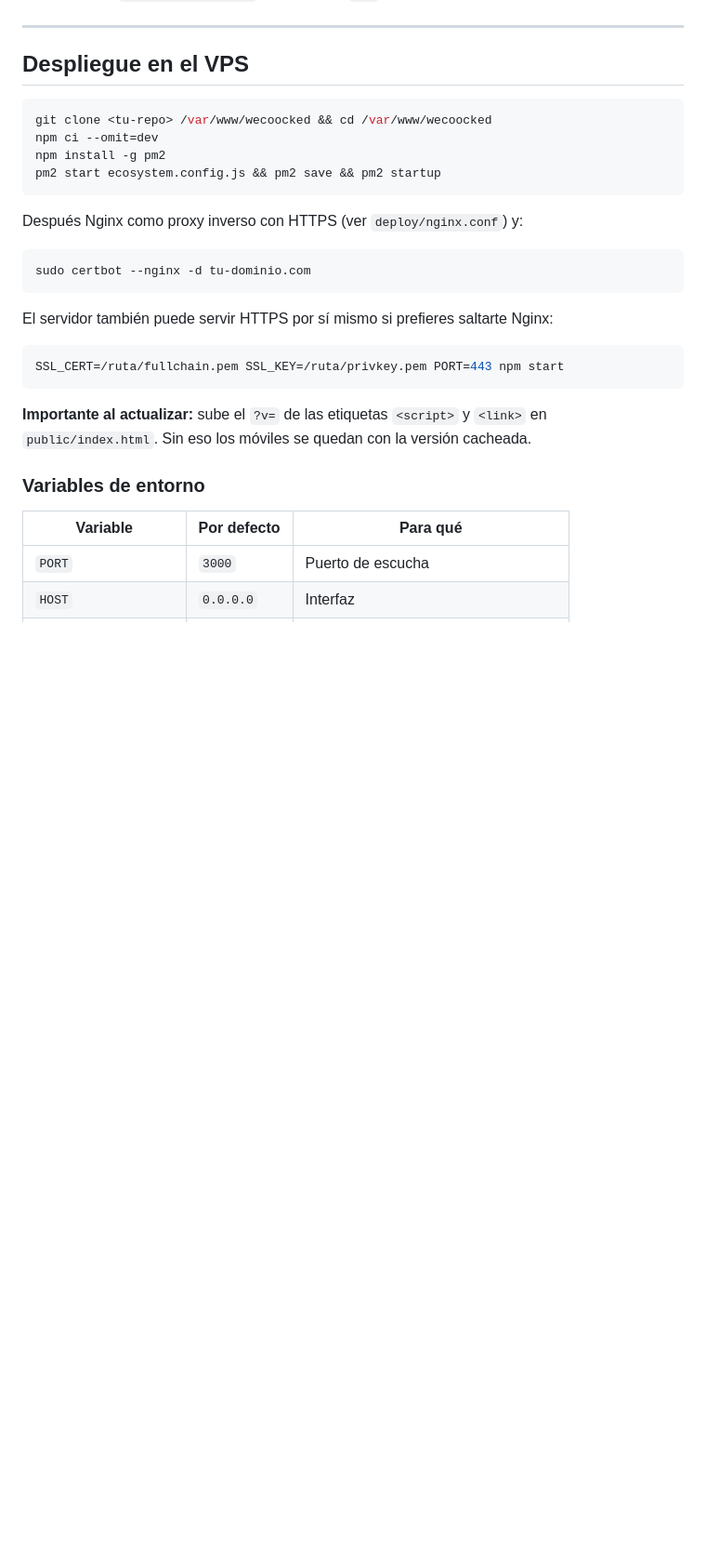
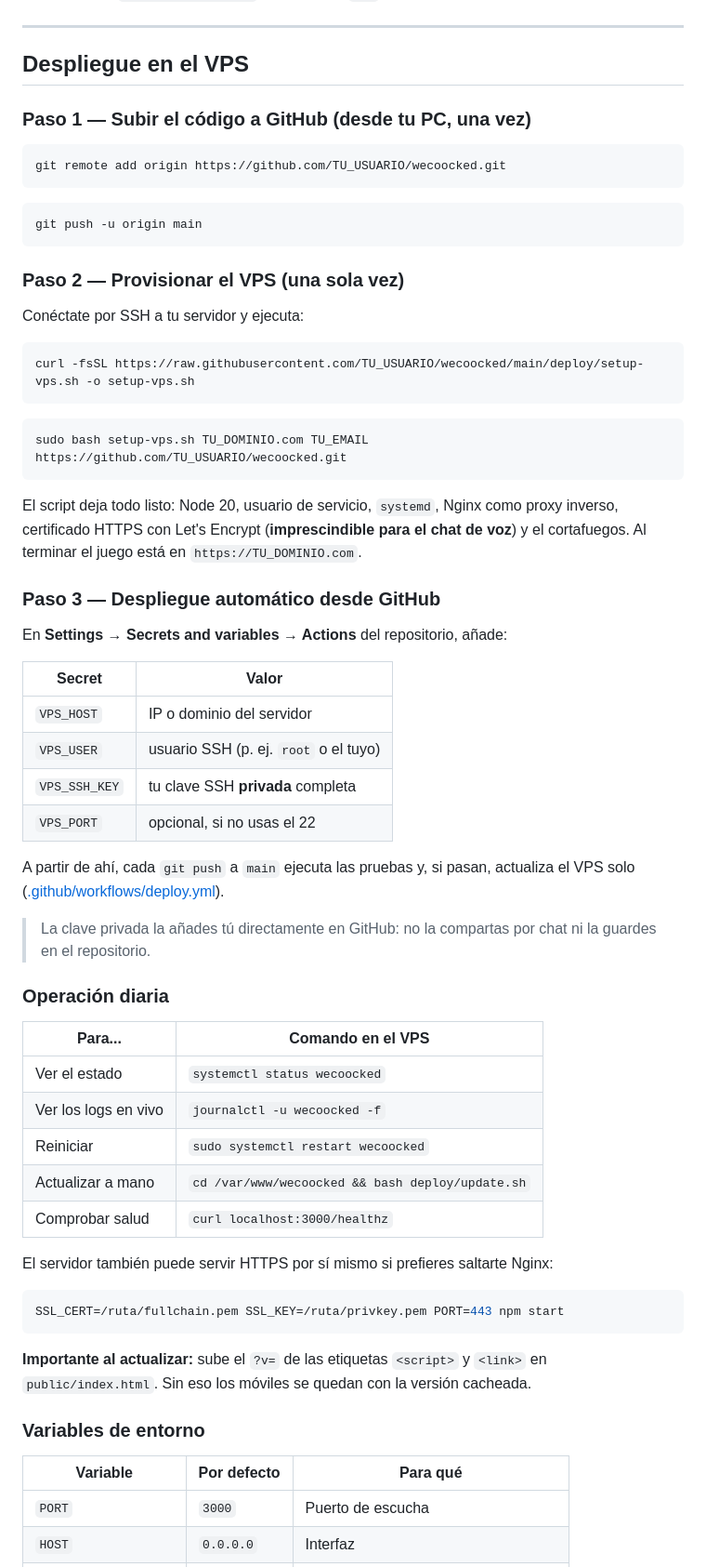
Before and after one commit to lanubcloud/wecoocked, a Markdown page: README.md, the part around one of its changes. Shown at 93% size. GitHub-like rendering; blank space fills up the shorter version.

````diff
--- a/README.md
+++ b/README.md
@@ -110,18 +158,58 @@ Requisitos:
 
 ## Despliegue en el VPS
 
+### Paso 1 — Subir el código a GitHub (desde tu PC, una vez)
+
 ```bash
-git clone <tu-repo> /var/www/wecoocked && cd /var/www/wecoocked
-npm ci --omit=dev
-npm install -g pm2
-pm2 start ecosystem.config.js && pm2 save && pm2 startup
+git remote add origin https://github.com/TU_USUARIO/wecoocked.git
 ```
 
-Después Nginx como proxy inverso con HTTPS (ver `deploy/nginx.conf`) y:
+```bash
+git push -u origin main
+```
+
+### Paso 2 — Provisionar el VPS (una sola vez)
+
+Conéctate por SSH a tu servidor y ejecuta:
 
 ```bash
-sudo certbot --nginx -d tu-dominio.com
+curl -fsSL https://raw.githubusercontent.com/TU_USUARIO/wecoocked/main/deploy/setup-vps.sh -o setup-vps.sh
 ```
+
+```bash
+sudo bash setup-vps.sh TU_DOMINIO.com TU_EMAIL https://github.com/TU_USUARIO/wecoocked.git
+```
+
+El script deja todo listo: Node 20, usuario de servicio, `systemd`, Nginx como proxy
+inverso, certificado HTTPS con Let's Encrypt (**imprescindible para el chat de voz**)
+y el cortafuegos. Al terminar el juego está en `https://TU_DOMINIO.com`.
+
+### Paso 3 — Despliegue automático desde GitHub
+
+En **Settings → Secrets and variables → Actions** del repositorio, añade:
+
+| Secret | Valor |
+|---|---|
+| `VPS_HOST` | IP o dominio del servidor |
+| `VPS_USER` | usuario SSH (p. ej. `root` o el tuyo) |
+| `VPS_SSH_KEY` | tu clave SSH **privada** completa |
+| `VPS_PORT` | opcional, si no usas el 22 |
+
+A partir de ahí, cada `git push` a `main` ejecuta las pruebas y, si pasan, actualiza el
+VPS solo ([.github/workflows/deploy.yml](.github/workflows/deploy.yml)).
+
+> La clave privada la añades tú directamente en GitHub: no la compartas por chat ni la
+> guardes en el repositorio.
+
+### Operación diaria
+
+| Para... | Comando en el VPS |
+|---|---|
+| Ver el estado | `systemctl status wecoocked` |
+| Ver los logs en vivo | `journalctl -u wecoocked -f` |
+| Reiniciar | `sudo systemctl restart wecoocked` |
+| Actualizar a mano | `cd /var/www/wecoocked && bash deploy/update.sh` |
+| Comprobar salud | `curl localhost:3000/healthz` |
 
 El servidor también puede servir HTTPS por sí mismo si prefieres saltarte Nginx:
 
````
Also changed, not shown: other parts of README.md (+55 -2 lines).
